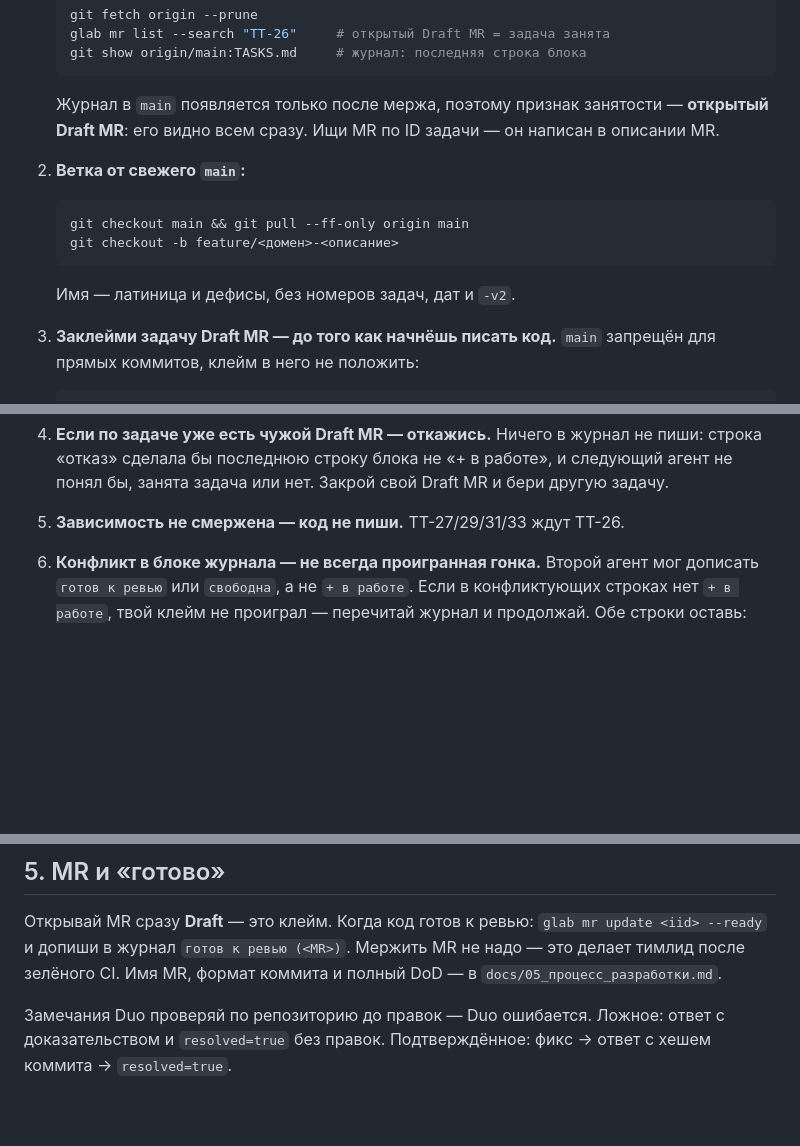
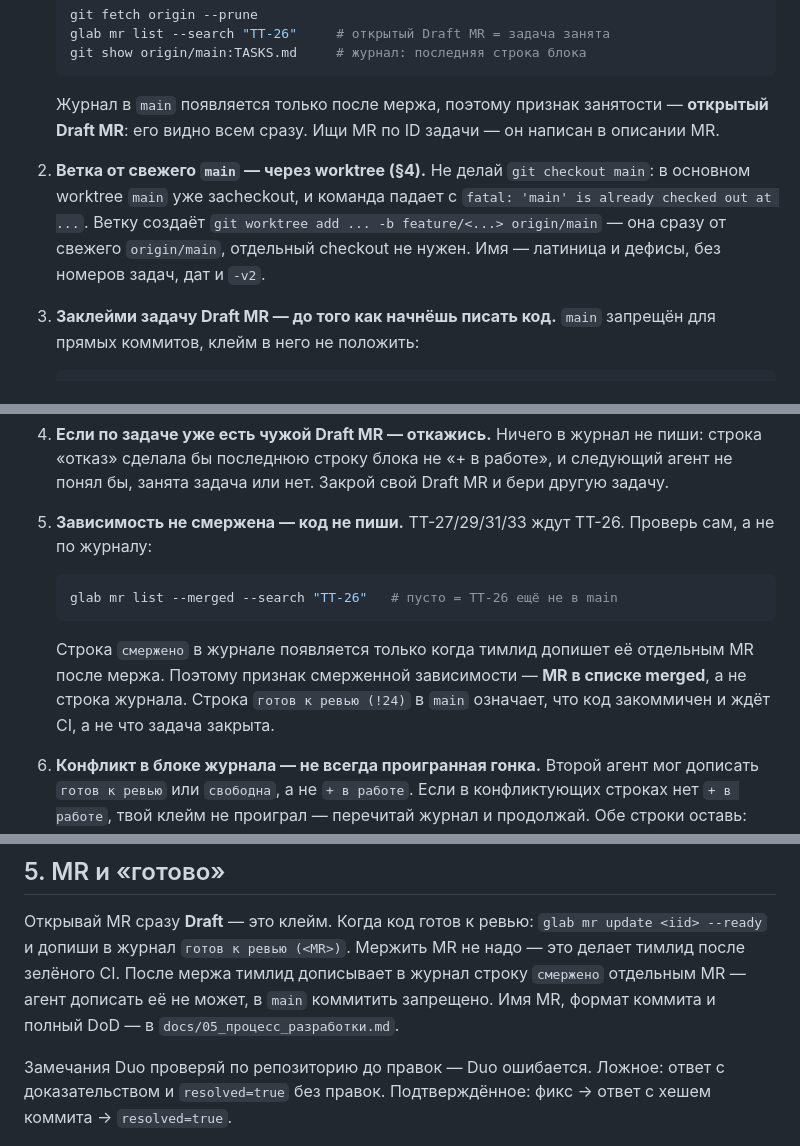
Before and after one commit to martim-x/Tachyon, a Markdown page: TASKS.md, 3 parts joined by grey strips. Drawn GitHub-style; blank space fills up the shorter version.

Commit message:
docs(agents): согласовать TASKS.md с process - ветка, worktree, статус "смержено"
Три замечания ревью к MR !23, все по делу.

1. Шаг 2 в §3 говорил "git checkout main && git pull" и "git checkout -b",
   а §4 отправлял агента в свой worktree, где ветка уже создаётся через
   "git worktree add -b feature/... origin/main". Два шага противоречили
   друг другу, и буквальное следование обоим давало
   "fatal: 'main' is already checked out at ...". Теперь §3 отсылает к
   команде из §4 и прямо предупреждает про checkout main.

2. Знак "смержено" был в списке знаков, но никто не мог его написать: по
   §3 и §5 мёржит тимлид, а в main коммитить запрещено. В итоге строка
   "готов к ревью" в main оставалась последней, и по §2 задача с
   зависимостью выглядела не смерженной. Теперь сказано прямо: "смержено"
   пишет тимлид отдельным MR после мержа, а признак смерженной задачи -
   MR в списке merged, команда дана в §2 и в §3.

3. Команда "glab mr list --merged --search TT-26" проверена вживую: для
   несмерженного TT-26 пусто, для смерженных MR находит.

Замечание про "git rebase --abort && git reset --hard" устарело - этой
команды в TASKS.md уже нет, она осталась в удалённом AGENTS.md.

````diff
--- a/TASKS.md
+++ b/TASKS.md
@@ -87,12 +92,12 @@
    **открытый Draft MR**: его видно всем сразу. Ищи MR по ID задачи — он
    написан в описании MR.
 
-2. **Ветка от свежего `main`:**
-   ```bash
-   git checkout main && git pull --ff-only origin main
-   git checkout -b feature/<домен>-<описание>
-   ```
-   Имя — латиница и дефисы, без номеров задач, дат и `-v2`.
+2. **Ветка от свежего `main` — через worktree (§4).** Не делай
+   `git checkout main`: в основном worktree `main` уже заcheckout, и команда
+   падает с `fatal: 'main' is already checked out at ...`. Ветку создаёт
+   `git worktree add ... -b feature/<...> origin/main` — она сразу от свежего
+   `origin/main`, отдельный checkout не нужен. Имя — латиница и дефисы, без
+   номеров задач, дат и `-v2`.
 
 3. **Заклейми задачу Draft MR — до того как начнёшь писать код.** `main`
    запрещён для прямых коммитов, клейм в него не положить:
@@ -113,6 +118,14 @@
    бери другую задачу.
 
 5. **Зависимость не смержена — код не пиши.** TT-27/29/31/33 ждут TT-26.
+   Проверь сам, а не по журналу:
+   ```bash
+   glab mr list --merged --search "TT-26"   # пусто = TT-26 ещё не в main
+   ```
+   Строка `смержено` в журнале появляется только когда тимлид допишет её
+   отдельным MR после мержа. Поэтому признак смерженной зависимости —
+   **MR в списке merged**, а не строка журнала. Строка `готов к ревью (!24)`
+   в `main` означает, что код закоммичен и ждёт CI, а не что задача закрыта.
 
 6. **Конфликт в блоке журнала — не всегда проигранная гонка.** Второй агент
    мог дописать `готов к ревью` или `свободна`, а не `+ в работе`. Если в
@@ -161,8 +174,10 @@ Python — 3.11 или 3.12. На 3.9 проект не ставится: pip о
 
 Открывай MR сразу **Draft** — это клейм. Когда код готов к ревью:
 `glab mr update <iid> --ready` и допиши в журнал `готов к ревью (<MR>)`.
-Мержить MR не надо — это делает тимлид после зелёного CI. Имя MR, формат
-коммита и полный DoD — в `docs/05_процесс_разработки.md`.
+Мержить MR не надо — это делает тимлид после зелёного CI. После мержа тимлид
+дописывает в журнал строку `смержено` отдельным MR — агент дописать её не
+может, в `main` коммитить запрещено. Имя MR, формат коммита и полный DoD — в
+`docs/05_процесс_разработки.md`.
 
 Замечания Duo проверяй по репозиторию до правок — Duo ошибается. Ложное:
 ответ с доказательством и `resolved=true` без правок. Подтверждённое: фикс →
````
Also changed, not shown: other parts of TASKS.md (+5 -0 lines).
